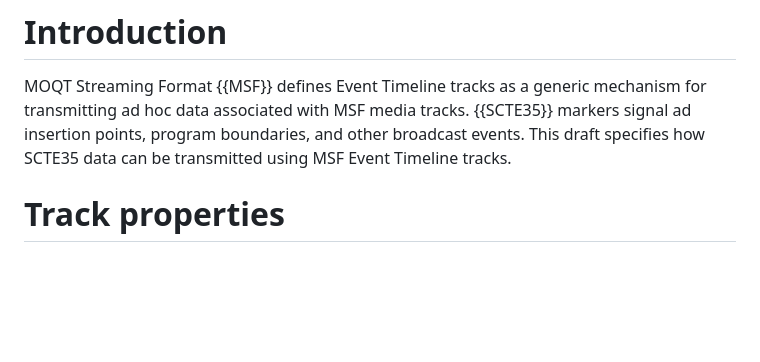
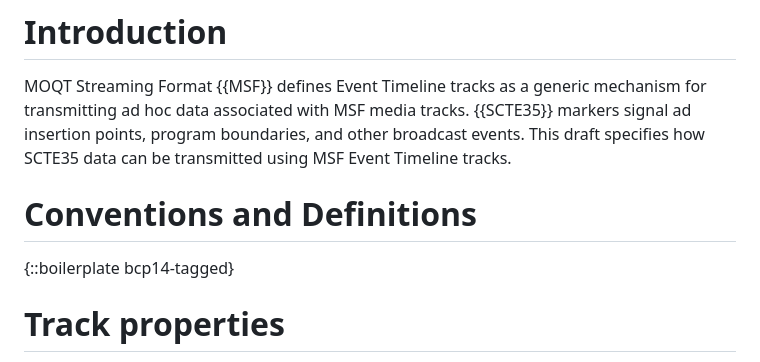
Before and after one commit to wilaw/SCTE35-over-MSF-Event-Timeline, a Markdown page: draft-wilaw-moq-scte35-event-timeline.md, the part around the change. Drawn GitHub-style; blank space fills up the shorter version.

Commit message:
Add conventions and definitions section
Added conventions and definitions section to the document.

```diff
--- a/draft-wilaw-moq-scte35-event-timeline.md
+++ b/draft-wilaw-moq-scte35-event-timeline.md
@@ -61,6 +61,10 @@ MOQT Streaming Format {{MSF}} defines Event Timeline tracks as a generic mechani
 transmitting ad hoc data associated with MSF media tracks. {{SCTE35}} markers signal ad insertion
 points, program boundaries, and other broadcast events. This draft specifies how SCTE35
 data can be transmitted using MSF Event Timeline tracks.
+
+# Conventions and Definitions
+
+{::boilerplate bcp14-tagged}
 
 # Track properties
 An MSF track carrying {{SCTE35}} data MUST
```
